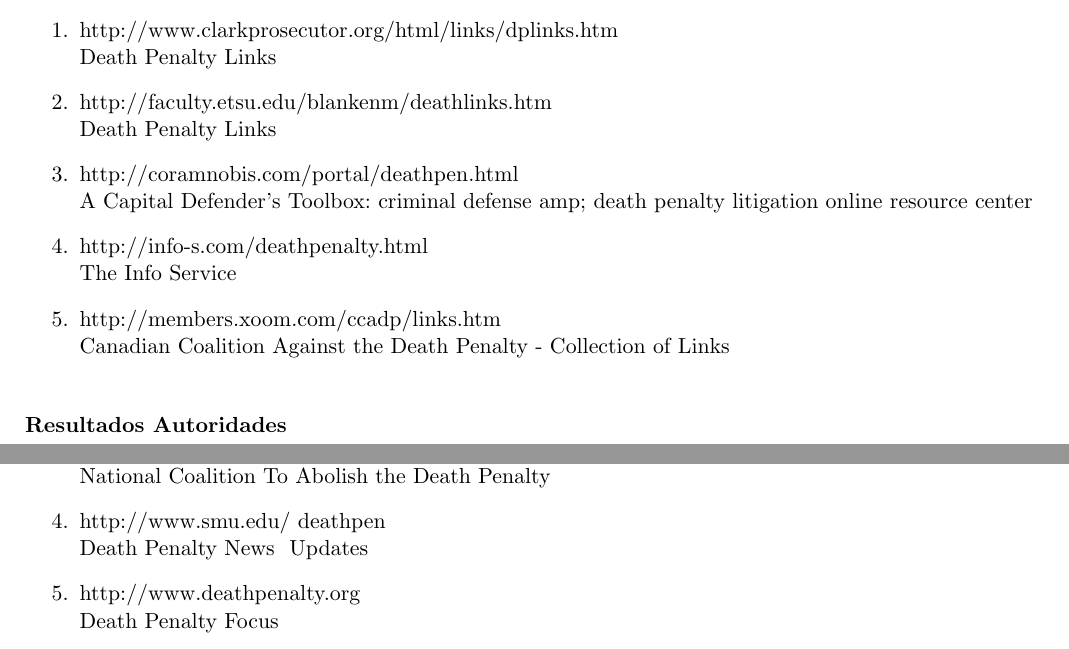
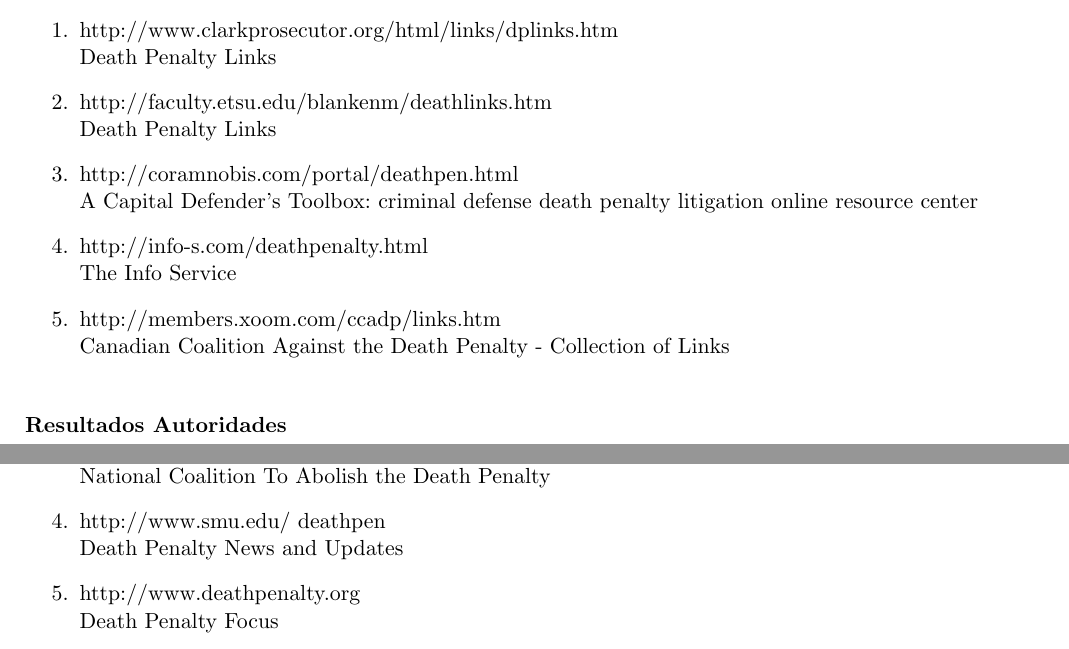
Before and after one commit to mcarreiro/metodos, a LaTeX document (tp2-mn/informe/arp.tex, which reads tp2-mn/informe/05-discusion.tex): two parts of pages 18 and 19 of 21, joined at a grey line, cut so that both start at the same text. Compiled offline with pdfLaTeX.

Commit message:
para que compile

```diff
--- a/tp2-mn/informe/05-discusion.tex
+++ b/tp2-mn/informe/05-discusion.tex
@@ -208,7 +208,7 @@
 Death Penalty Links
 \item
 http://coramnobis.com/portal/deathpen.html\\
-A Capital Defender's Toolbox: criminal defense &amp; death penalty litigation online resource center
+A Capital Defender's Toolbox: criminal defense  death penalty litigation online resource center
 \item
 http://info-s.com/deathpenalty.html\\
 The Info Service
@@ -232,7 +232,7 @@
 National Coalition To Abolish the Death Penalty
 \item
 http://www.smu.edu/~deathpen\\
-Death Penalty News & Updates
+Death Penalty News and Updates
 \item
 http://www.deathpenalty.org\\
 Death Penalty Focus
```
